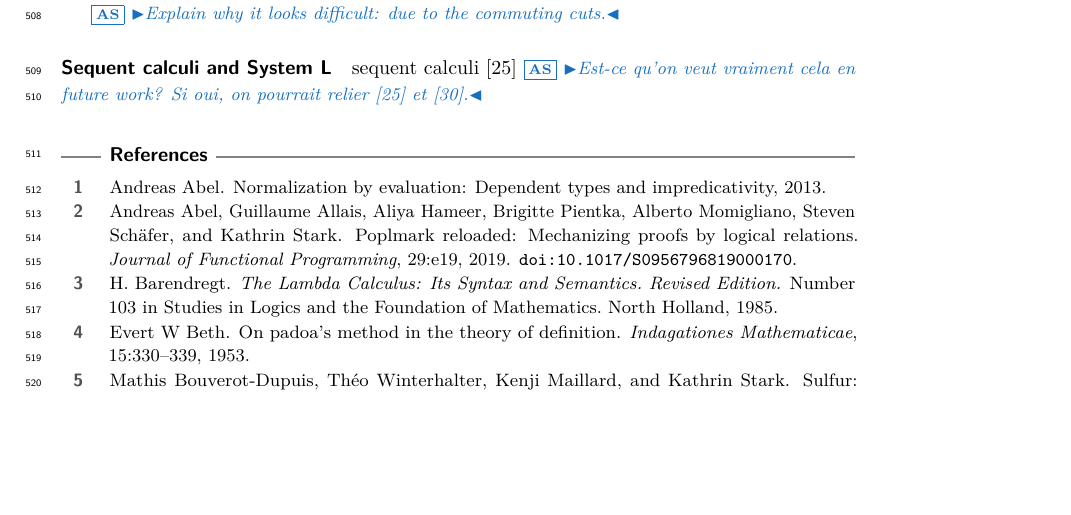
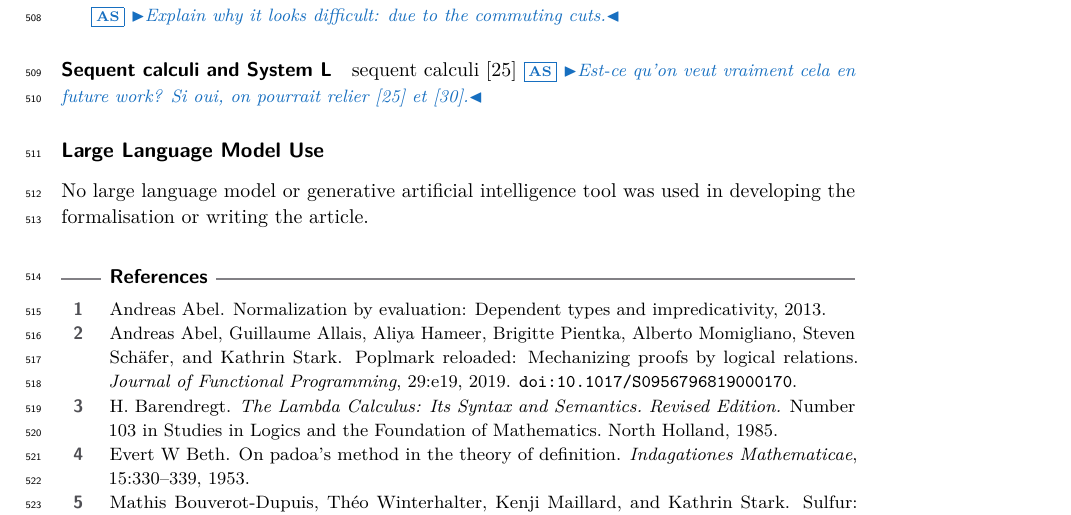
Before and after one commit to MevenBertrand/interpolation, a LaTeX paper (paper/main.tex): part of page 15 of 17, cut so that both start at the same text, the shorter picture padded with empty space. Compiled offline with pdfLaTeX.

Commit message:
what a fucked up timeline

```diff
--- a/paper/main.tex
+++ b/paper/main.tex
@@ -1273,6 +1273,10 @@ We plan to investigate in the future how and whether \v Cubri\'c theorem can be
 \subparagraph*{Sequent calculi and System L} sequent calculi \cite{Mihejevs2025}
 \as{Est-ce qu'on veut vraiment cela en future work? Si oui, on pourrait relier \cite{Mihejevs2025} et \cite{Saurin25fscd}.}
 
+\paragraph*{Large Language Model Use}
+No large language model or generative artificial intelligence tool was used in
+developing the formalisation or writing the article.
+
 %%
 %% Bibliography
 %%
```
